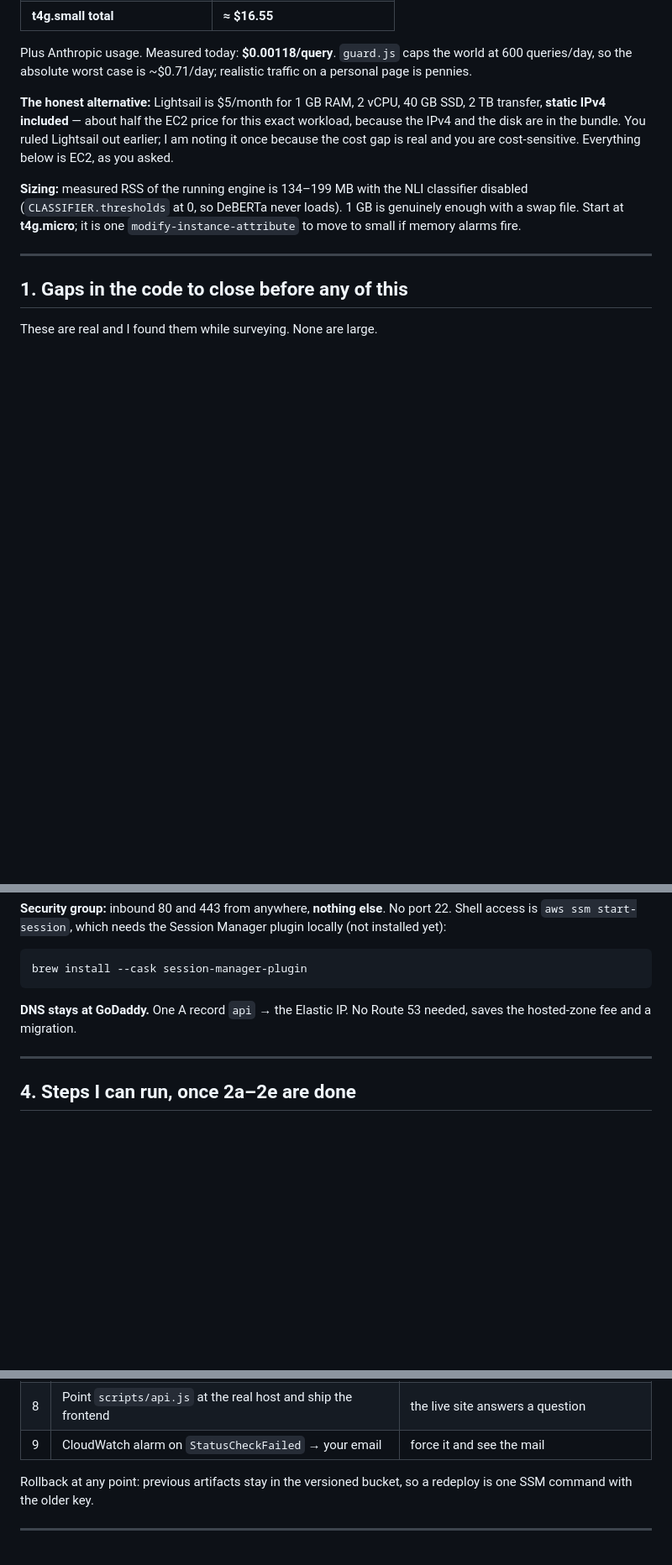
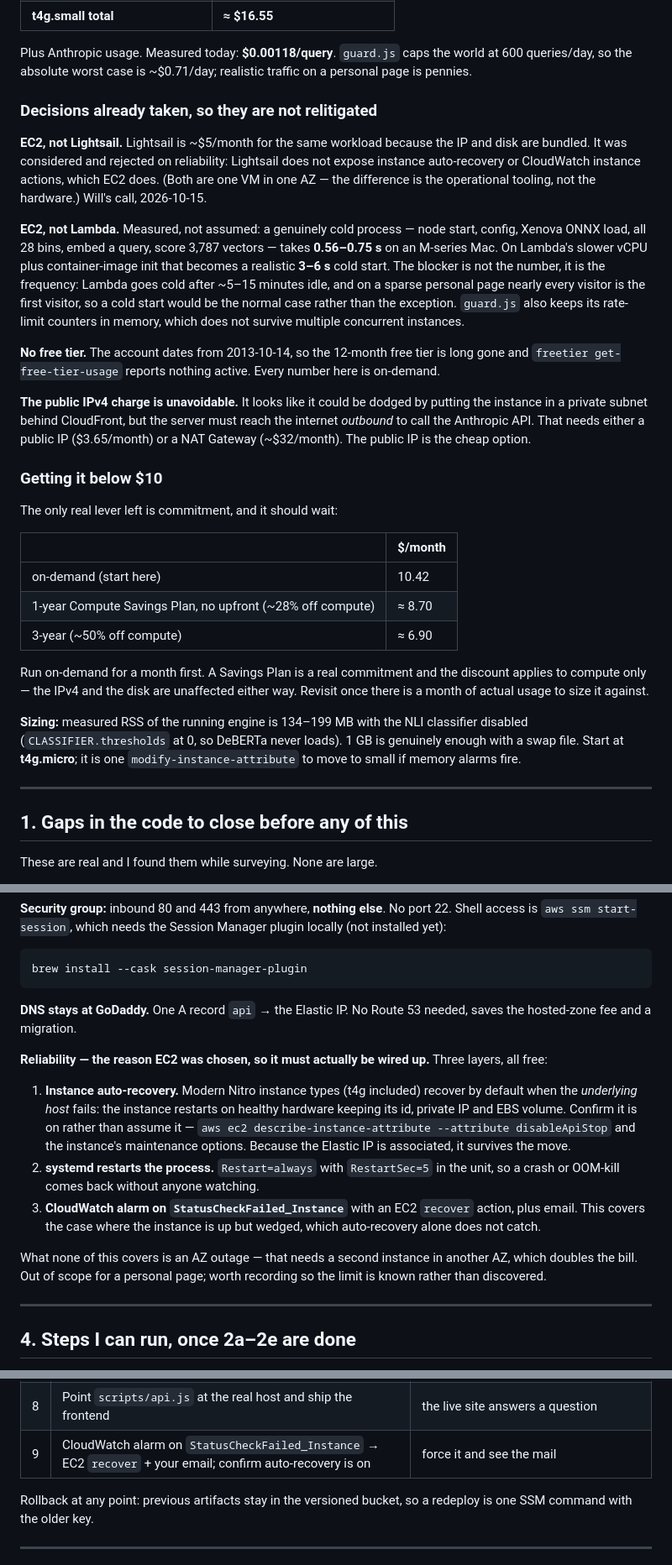
Before and after one commit to Crossroads-Lab/Personal-Page, a Markdown page: server/DEPLOY.md, 3 parts joined by grey strips. Shown at 84% size. GitHub-like rendering; blank space fills up the shorter version.

Commit message:
Settle on EC2, and record what was ruled out and why
Will's call: EC2 over Lightsail, on reliability. Noted honestly in the doc
that both are one VM in one AZ and the real difference is the operational
tooling EC2 exposes -- so the plan now actually wires that tooling up rather
than citing it as a reason and leaving it unused: Nitro auto-recovery
confirmed rather than assumed, systemd Restart=always, and a
StatusCheckFailed_Instance alarm with an EC2 recover action for the wedged-
but-running case. The uncovered case, an AZ outage, is recorded as a known
limit instead of being left to be discovered.

Lambda is ruled out on measurement, not vibes: a cold process doing node
start, Xenova ONNX load, 28 bins, an embedding and 3,787 vector scores runs
in 0.56-0.75s here, which becomes ~3-6s on Lambda. The disqualifier is
frequency rather than duration -- Lambda goes cold after ~5-15 min idle, so
on a sparse personal page almost every visitor would pay it, which is the
one condition Will said he could not accept.

Two cost findings. The account dates from 2013, so there is no free tier to
hope for. And the $3.65/month public IPv4 cannot be dodged: a private subnet
behind CloudFront would need outbound internet for the Anthropic API, which
means a NAT Gateway at ~$32/month. On-demand floor stays $10.42; a 1-year
Savings Plan would reach ~$8.70 but should wait for a month of real usage.

Co-Authored-By: Claude Opus 5 <noreply@anthropic.com>

```diff
--- a/server/DEPLOY.md
+++ b/server/DEPLOY.md
@@ -51,11 +51,47 @@ Plus Anthropic usage. Measured today: **$0.00118/query**. `guard.js` caps the
 world at 600 queries/day, so the absolute worst case is ~$0.71/day; realistic
 traffic on a personal page is pennies.
 
-**The honest alternative:** Lightsail is $5/month for 1 GB RAM, 2 vCPU, 40 GB
-SSD, 2 TB transfer, **static IPv4 included** — about half the EC2 price for
-this exact workload, because the IPv4 and the disk are in the bundle. You
-ruled Lightsail out earlier; I am noting it once because the cost gap is real
-and you are cost-sensitive. Everything below is EC2, as you asked.
+### Decisions already taken, so they are not relitigated
+
+**EC2, not Lightsail.** Lightsail is ~$5/month for the same workload because
+the IP and disk are bundled. It was considered and rejected on reliability:
+Lightsail does not expose instance auto-recovery or CloudWatch instance
+actions, which EC2 does. (Both are one VM in one AZ — the difference is the
+operational tooling, not the hardware.) Will's call, 2026-10-15.
+
+**EC2, not Lambda.** Measured, not assumed: a genuinely cold process — node
+start, config, Xenova ONNX load, all 28 bins, embed a query, score 3,787
+vectors — takes **0.56–0.75 s** on an M-series Mac. On Lambda's slower vCPU
+plus container-image init that becomes a realistic **3–6 s** cold start. The
+blocker is not the number, it is the frequency: Lambda goes cold after
+~5–15 minutes idle, and on a sparse personal page nearly every visitor is
+the first visitor, so a cold start would be the normal case rather than the
+exception. `guard.js` also keeps its rate-limit counters in memory, which
+does not survive multiple concurrent instances.
+
+**No free tier.** The account dates from 2013-10-14, so the 12-month free
+tier is long gone and `freetier get-free-tier-usage` reports nothing active.
+Every number here is on-demand.
+
+**The public IPv4 charge is unavoidable.** It looks like it could be dodged
+by putting the instance in a private subnet behind CloudFront, but the server
+must reach the internet *outbound* to call the Anthropic API. That needs
+either a public IP ($3.65/month) or a NAT Gateway (~$32/month). The public IP
+is the cheap option.
+
+### Getting it below $10
+
+The only real lever left is commitment, and it should wait:
+
+| | $/month |
+|---|---|
+| on-demand (start here) | 10.42 |
+| 1-year Compute Savings Plan, no upfront (~28% off compute) | ≈ 8.70 |
+| 3-year (~50% off compute) | ≈ 6.90 |
+
+Run on-demand for a month first. A Savings Plan is a real commitment and the
+discount applies to compute only — the IPv4 and the disk are unaffected
+either way. Revisit once there is a month of actual usage to size it against.
 
 **Sizing:** measured RSS of the running engine is 134–199 MB with the NLI
 classifier disabled (`CLASSIFIER.thresholds` at 0, so DeBERTa never loads).
@@ -196,6 +232,25 @@ brew install --cask session-manager-plugin
 **DNS stays at GoDaddy.** One A record `api` → the Elastic IP. No Route 53
 needed, saves the hosted-zone fee and a migration.
 
+**Reliability — the reason EC2 was chosen, so it must actually be wired up.**
+Three layers, all free:
+
+1. **Instance auto-recovery.** Modern Nitro instance types (t4g included)
+   recover by default when the *underlying host* fails: the instance restarts
+   on healthy hardware keeping its id, private IP and EBS volume. Confirm it
+   is on rather than assume it — `aws ec2 describe-instance-attribute
+   --attribute disableApiStop` and the instance's maintenance options.
+   Because the Elastic IP is associated, it survives the move.
+2. **systemd restarts the process.** `Restart=always` with `RestartSec=5` in
+   the unit, so a crash or OOM-kill comes back without anyone watching.
+3. **CloudWatch alarm on `StatusCheckFailed_Instance`** with an EC2 `recover`
+   action, plus email. This covers the case where the instance is up but
+   wedged, which auto-recovery alone does not catch.
+
+What none of this covers is an AZ outage — that needs a second instance in
+another AZ, which doubles the bill. Out of scope for a personal page; worth
+recording so the limit is known rather than discovered.
+
 ---
 
 ## 4. Steps I can run, once 2a–2e are done
@@ -212,7 +267,7 @@ In order, each verifiable before the next.
 | 6 | **You** add the GoDaddy A record `api` → that IP | `dig api.william-brendel.com` |
 | 7 | Caddy gets the certificate on first request | `curl https://api.william-brendel.com/health` from outside |
 | 8 | Point `scripts/api.js` at the real host and ship the frontend | the live site answers a question |
-| 9 | CloudWatch alarm on `StatusCheckFailed` → your email | force it and see the mail |
+| 9 | CloudWatch alarm on `StatusCheckFailed_Instance` → EC2 `recover` + your email; confirm auto-recovery is on | force it and see the mail |
 
 Rollback at any point: previous artifacts stay in the versioned bucket, so a
 redeploy is one SSM command with the older key.
```
